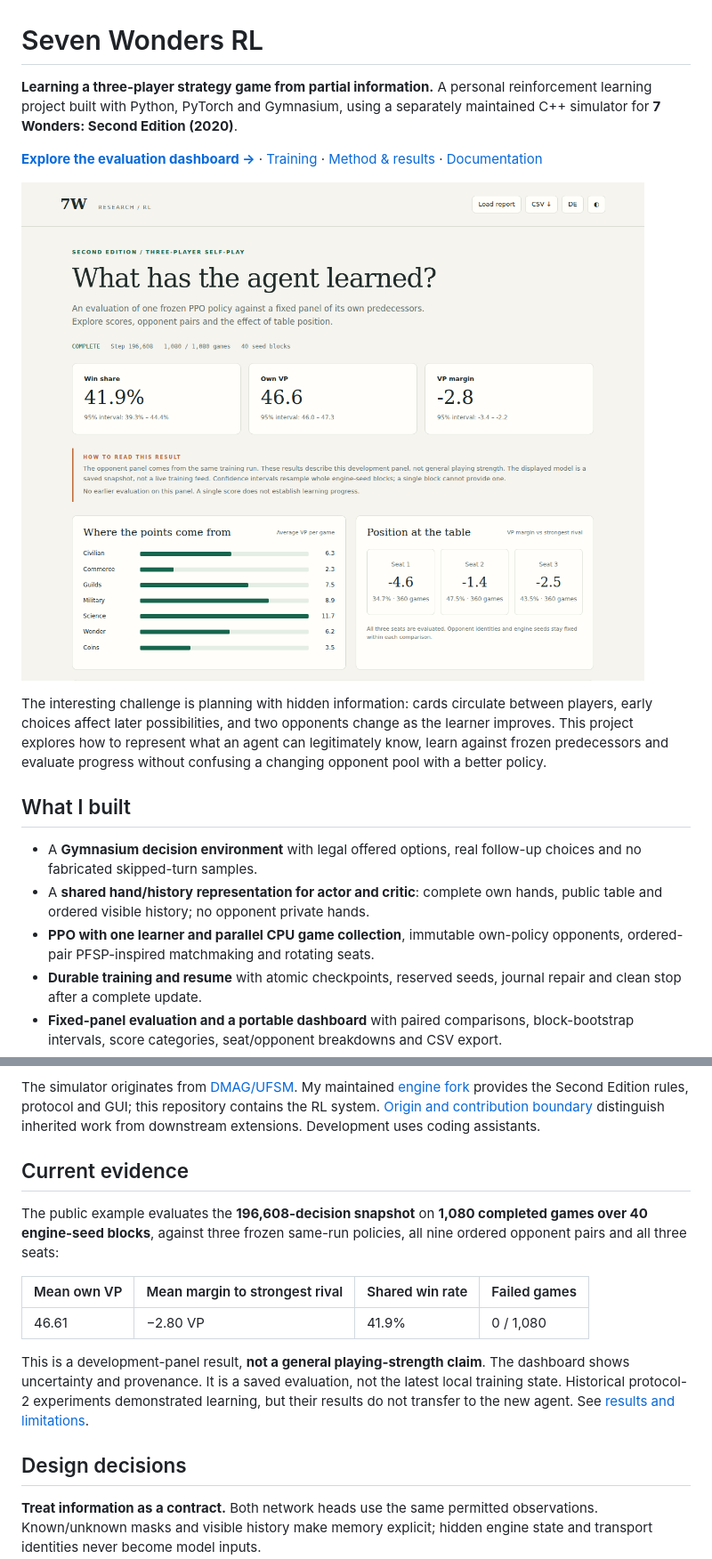
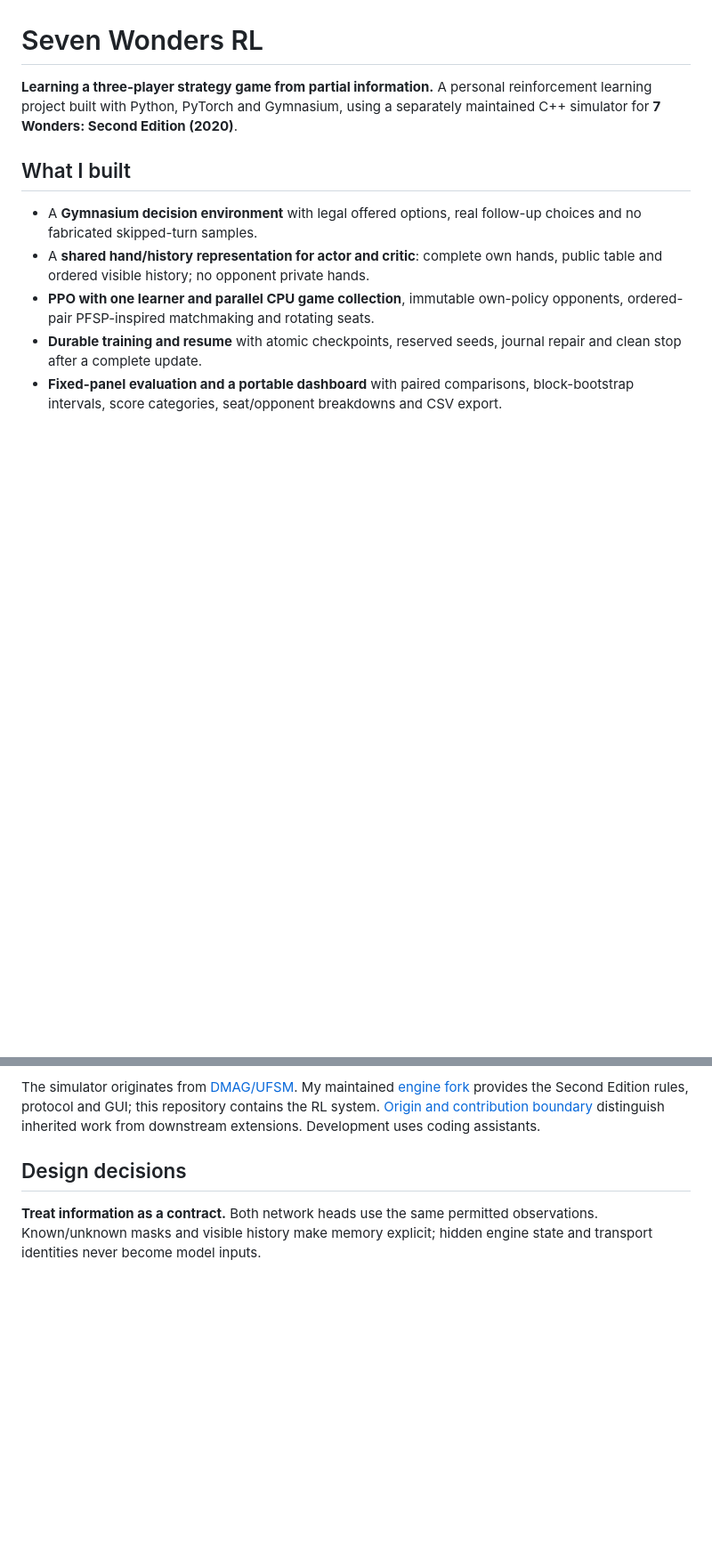
Before and after one commit to martenkrohn/seven-wonders-rl, a Markdown page: README.md, 2 parts joined by grey strips. Shown at 89% size. GitHub-like rendering; blank space fills up the shorter version.

Commit message:
Revise README to remove evaluation and evidence sections
Removed sections on evaluation dashboard, current evidence, and development-panel results from the README.

```diff
--- a/README.md
+++ b/README.md
@@ -3,17 +3,6 @@
 **Learning a three-player strategy game from partial information.** A personal
 reinforcement learning project built with Python, PyTorch and Gymnasium, using
 a separately maintained C++ simulator for **7 Wonders: Second Edition (2020)**.
-
-[**Explore the evaluation dashboard →**](https://martenkrohn.github.io/seven-wonders-rl/)
-· [Training](TRAINING.md) · [Method & results](docs/results/README.md) · [Documentation](docs/README.md)
-
-[![Second Edition evaluation dashboard: 1,080 games, score sources and table positions](docs/assets/evaluation.png)](https://martenkrohn.github.io/seven-wonders-rl/)
-
-The interesting challenge is planning with hidden information: cards circulate
-between players, early choices affect later possibilities, and two opponents
-change as the learner improves. This project explores how to represent what an
-agent can legitimately know, learn against frozen predecessors and evaluate
-progress without confusing a changing opponent pool with a better policy.
 
 ## What I built
 
@@ -33,22 +22,6 @@ My maintained [engine fork](https://github.com/martenkrohn/seven-wonders-engine)
 provides the Second Edition rules, protocol and GUI; this repository contains
 the RL system. [Origin and contribution boundary](docs/ORIGIN.md) distinguish
 inherited work from downstream extensions. Development uses coding assistants.
-
-## Current evidence
-
-The public example evaluates the **196,608-decision snapshot** on **1,080 completed
-games over 40 engine-seed blocks**, against three frozen same-run policies, all
-nine ordered opponent pairs and all three seats:
-
-| Mean own VP | Mean margin to strongest rival | Shared win rate | Failed games |
-| --- | --- | --- | --- |
-| 46.61 | −2.80 VP | 41.9% | 0 / 1,080 |
-
-This is a development-panel result, **not a general playing-strength claim**.
-The dashboard shows uncertainty and provenance. It is a saved evaluation, not the
-latest local training state. Historical protocol-2 experiments demonstrated
-learning, but their results do not transfer to the new agent. See
-[results and limitations](docs/results/README.md).
 
 ## Design decisions
 
```
